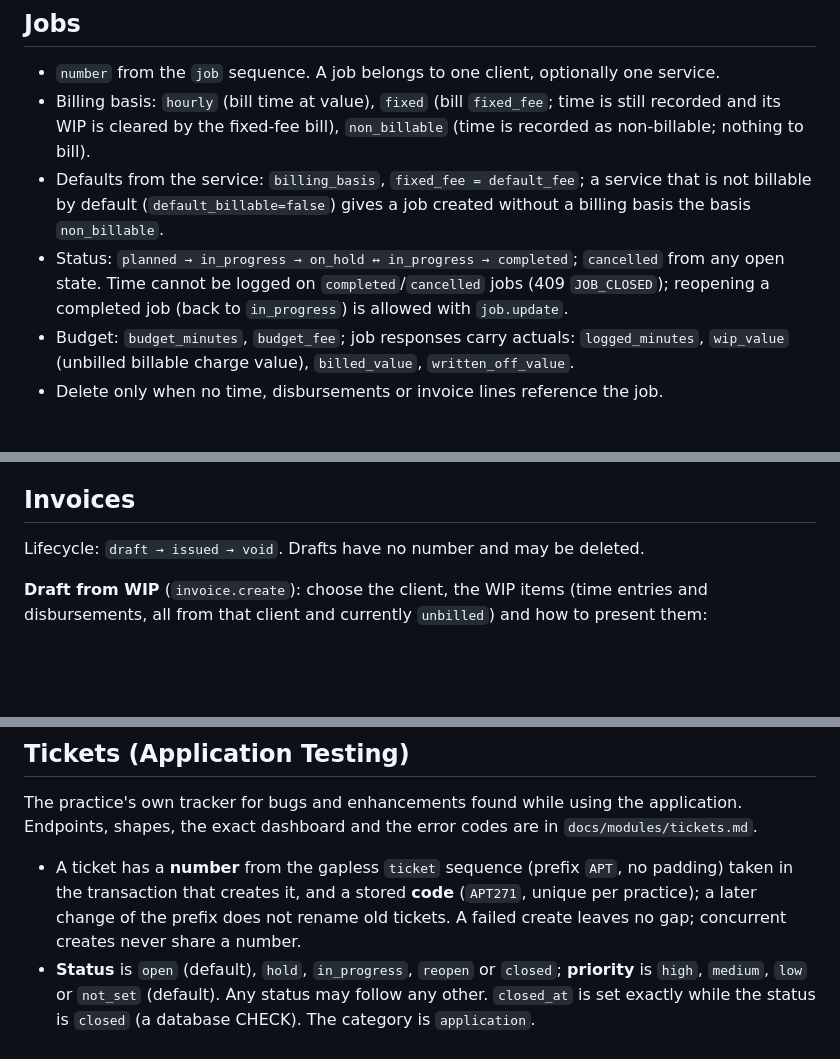
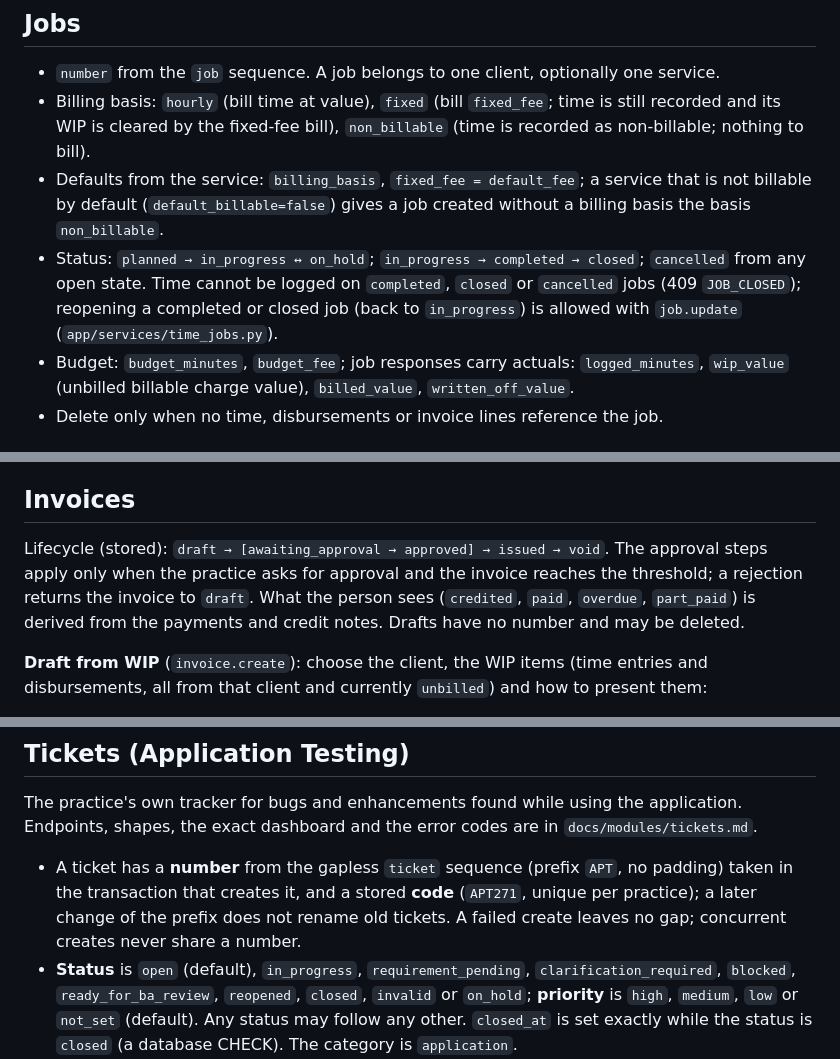
Before and after one commit to DexaiTech/capiumtimenfeeapi, a Markdown page: docs/domain.md, 3 parts joined by grey strips. Rendered like a GitHub page; blank space fills up the shorter version.

```diff
--- a/docs/domain.md
+++ b/docs/domain.md
@@ -325,9 +325,10 @@ audit entries about the client (and clients merged into it) whose kind the calle
 * Defaults from the service: `billing_basis`, `fixed_fee = default_fee`; a service that is not
   billable by default (`default_billable=false`) gives a job created without a billing basis the
   basis `non_billable`.
-* Status: `planned → in_progress → on_hold ↔ in_progress → completed`; `cancelled` from any
-  open state. Time cannot be logged on `completed`/`cancelled` jobs (409 `JOB_CLOSED`);
-  reopening a completed job (back to `in_progress`) is allowed with `job.update`.
+* Status: `planned → in_progress ↔ on_hold`; `in_progress → completed → closed`; `cancelled` from any
+  open state. Time cannot be logged on `completed`, `closed` or `cancelled` jobs (409 `JOB_CLOSED`);
+  reopening a completed or closed job (back to `in_progress`) is allowed with `job.update`
+  (`app/services/time_jobs.py`).
 * Budget: `budget_minutes`, `budget_fee`; job responses carry actuals: `logged_minutes`,
   `wip_value` (unbilled billable charge value), `billed_value`, `written_off_value`.
 * Delete only when no time, disbursements or invoice lines reference the job.
@@ -440,7 +441,10 @@ logged minutes ÷ budget minutes) minus what is already billed**.
 
 ## Invoices
 
-Lifecycle: `draft → issued → void`. Drafts have no number and may be deleted.
+Lifecycle (stored): `draft → [awaiting_approval → approved] → issued → void`. The approval steps apply
+only when the practice asks for approval and the invoice reaches the threshold; a rejection returns the
+invoice to `draft`. What the person sees (`credited`, `paid`, `overdue`, `part_paid`) is derived from
+the payments and credit notes. Drafts have no number and may be deleted.
 
 **Draft from WIP** (`invoice.create`): choose the client, the WIP items (time entries and
 disbursements, all from that client and currently `unbilled`) and how to present them:
@@ -564,7 +568,8 @@ Endpoints, shapes, the exact dashboard and the error codes are in `docs/modules/
   the transaction that creates it, and a stored **code** (`APT271`, unique per practice); a later
   change of the prefix does not rename old tickets. A failed create leaves no gap; concurrent
   creates never share a number.
-* **Status** is `open` (default), `hold`, `in_progress`, `reopen` or `closed`; **priority** is `high`,
+* **Status** is `open` (default), `in_progress`, `requirement_pending`, `clarification_required`,
+  `blocked`, `ready_for_ba_review`, `reopened`, `closed`, `invalid` or `on_hold`; **priority** is `high`,
   `medium`, `low` or `not_set` (default). Any status may follow any other. `closed_at` is set
   exactly while the status is `closed` (a database CHECK). The category is `application`.
 * Creating a ticket and every status change, by edit or by bulk action, write a
```
Also changed, not shown: docs/flow.md (added, +68 -0 lines).
